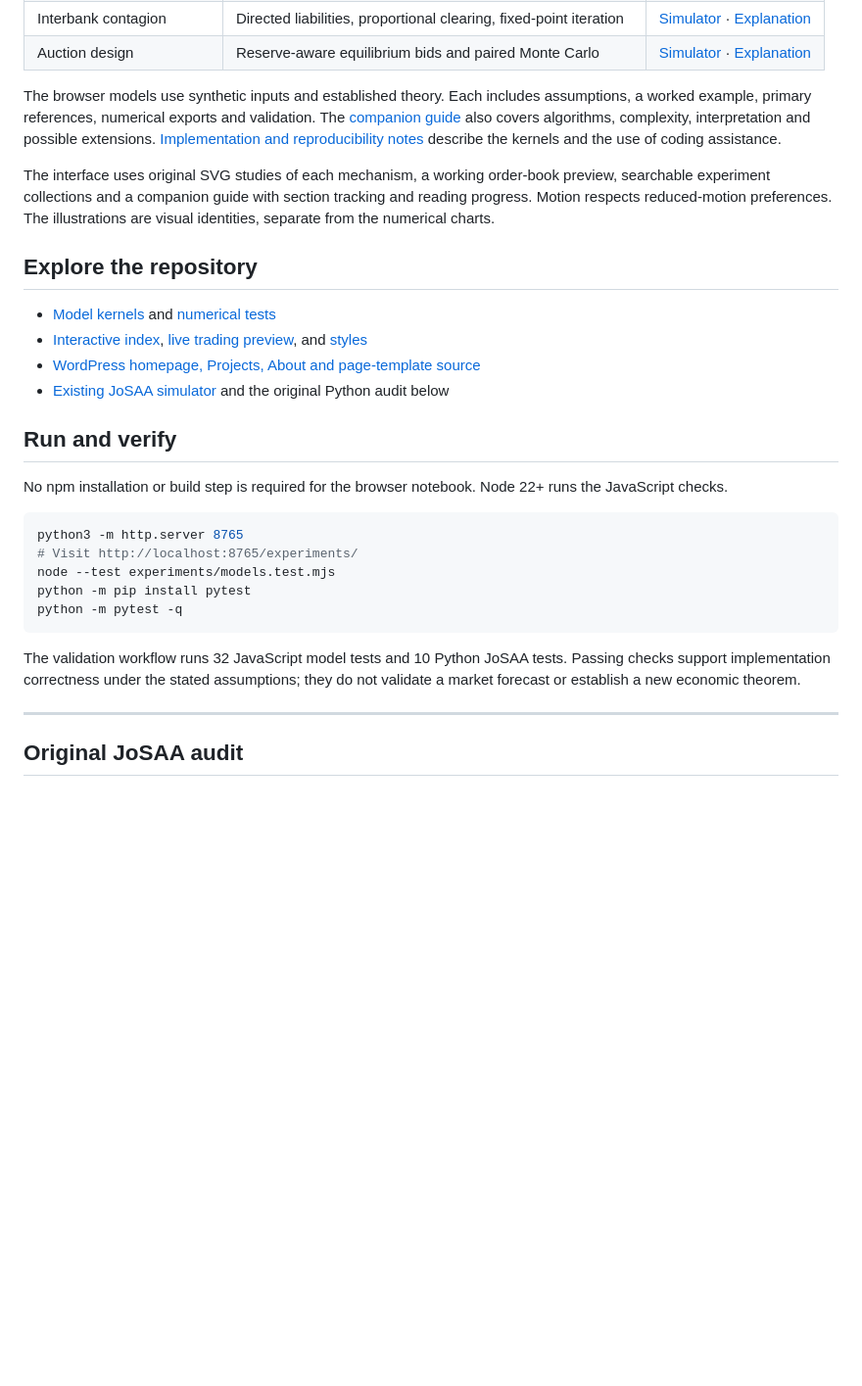
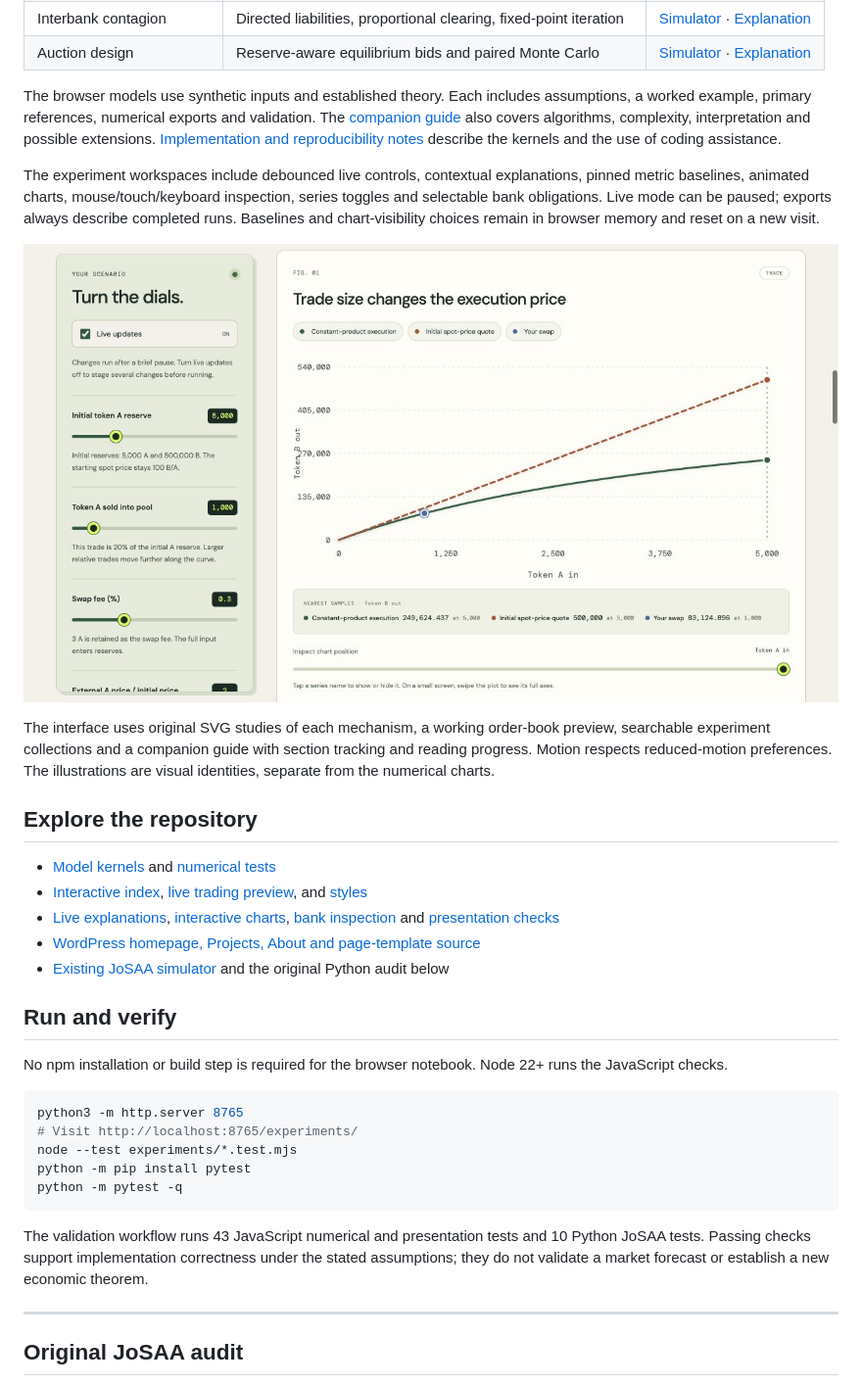
Before and after one commit to thetarocks/catalyst-lab, a Markdown page: README.md, the part around the change. Shown at 98% size. Drawn GitHub-style; pictures changed too: docs/images/workbench-desktop.jpg (added); blank space fills up the shorter version.

````diff
--- a/README.md
+++ b/README.md
@@ -17,12 +17,17 @@ An open-source notebook connecting economic rules to inspectable algorithms, int
 
 The browser models use synthetic inputs and established theory. Each includes assumptions, a worked example, primary references, numerical exports and validation. The [companion guide](experiments/learn.html) also covers algorithms, complexity, interpretation and possible extensions. [Implementation and reproducibility notes](experiments/README.md) describe the kernels and the use of coding assistance.
 
+The experiment workspaces include debounced live controls, contextual explanations, pinned metric baselines, animated charts, mouse/touch/keyboard inspection, series toggles and selectable bank obligations. Live mode can be paused; exports always describe completed runs. Baselines and chart-visibility choices remain in browser memory and reset on a new visit.
+
+![Experiment controls, exact scenario markers and an inspectable chart](docs/images/workbench-desktop.jpg)
+
 The interface uses original SVG studies of each mechanism, a working order-book preview, searchable experiment collections and a companion guide with section tracking and reading progress. Motion respects reduced-motion preferences. The illustrations are visual identities, separate from the numerical charts.
 
 ## Explore the repository
 
 - [Model kernels](experiments/models.mjs) and [numerical tests](experiments/models.test.mjs)
 - [Interactive index](experiments/app.mjs), [live trading preview](experiments/quick-preview.mjs), and [styles](experiments/style.css)
+- [Live explanations](experiments/live-notes.mjs), [interactive charts](experiments/charts.mjs), [bank inspection](experiments/network-view.mjs) and [presentation checks](experiments/presentation.test.mjs)
 - [WordPress homepage, Projects, About and page-template source](wordpress/)
 - [Existing JoSAA simulator](https://lab.yourcatalyst.in/) and the original Python audit below
 
@@ -33,12 +38,12 @@ No npm installation or build step is required for the browser notebook. Node 22+
 ```sh
 python3 -m http.server 8765
 # Visit http://localhost:8765/experiments/
-node --test experiments/models.test.mjs
+node --test experiments/*.test.mjs
 python -m pip install pytest
 python -m pytest -q
 ```
 
-The validation workflow runs 32 JavaScript model tests and 10 Python JoSAA tests. Passing checks support implementation correctness under the stated assumptions; they do not validate a market forecast or establish a new economic theorem.
+The validation workflow runs 43 JavaScript numerical and presentation tests and 10 Python JoSAA tests. Passing checks support implementation correctness under the stated assumptions; they do not validate a market forecast or establish a new economic theorem.
 
 ---
 
````
Also changed, not shown: experiments/README.md (+6 -4 lines), 9 other files.
